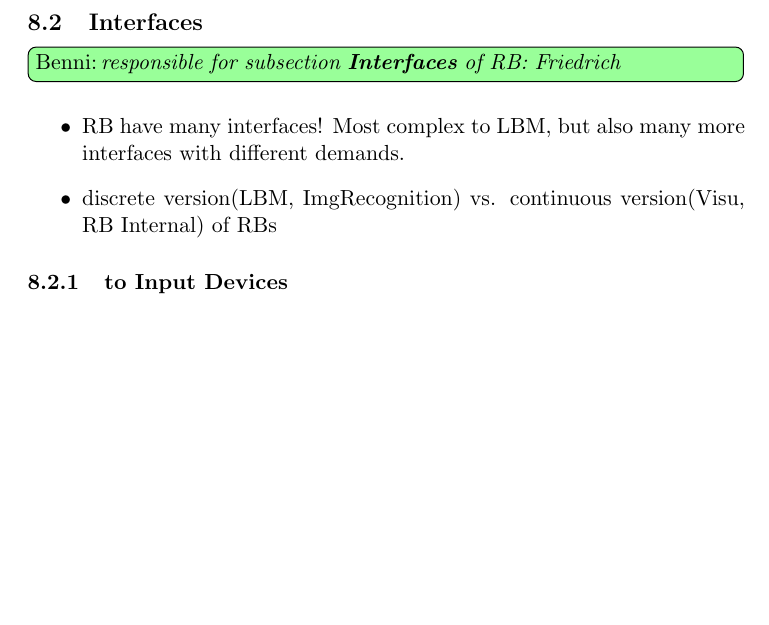
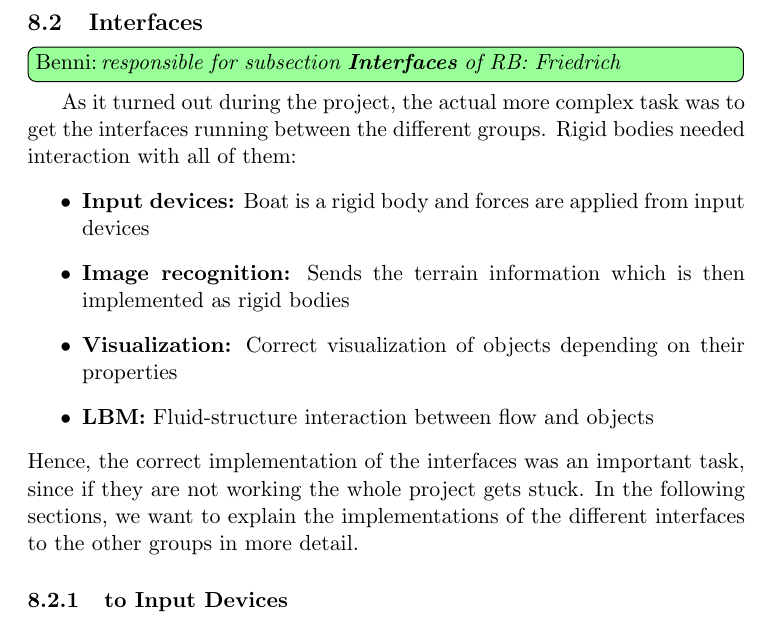
Before and after one commit to FMenhorn/FAReport, a LaTeX document (project.tex, which reads Sections/RigidBody/RigidBody.tex): part of page 20 of 22, cut so that both start at the same text, the shorter picture padded with empty space. Compiled offline with pdfLaTeX.

Commit message:
first paragraph of interface section

```diff
--- a/Sections/RigidBody/RigidBody.tex
+++ b/Sections/RigidBody/RigidBody.tex
@@ -107,10 +107,18 @@ All of these classes are documented with the help of Doxygen \cite{Doxygen}. Hen
 
 \subsection{Interfaces}
 \tododone[inline]{Benni}{responsible for subsection \textbf{Interfaces} of RB: Friedrich}
+As it turned out during the project, the actual more complex task was to get the interfaces running between the different groups. Rigid bodies needed interaction with all of them:
 \begin{itemize}
-\item RB have many interfaces! Most complex to LBM, but also many more interfaces with different demands.
-\item discrete version(LBM, ImgRecognition) vs. continuous version(Visu, RB Internal) of RBs
+\item \textbf{Input devices:} Boat is a rigid body and forces are applied from input devices
+\item \textbf{Image recognition:} Sends the terrain information which is then implemented as rigid bodies
+\item \textbf{Visualization:} Correct visualization of objects depending on their properties
+\item \textbf{LBM:} Fluid-structure interaction between flow and objects
 \end{itemize}
+Hence, the correct implementation of the interfaces was an important task, since if they are not working the whole project gets stuck. In the following sections, we want to explain the implementations of the different interfaces to the other groups in more detail.
+%\begin{itemize}
+%\item RB have many interfaces! Most complex to LBM, but also many more interfaces with different demands.
+%\item discrete version(LBM, ImgRecognition) vs. continuous version(Visu, RB Internal) of RBs
+%\end{itemize}
 \subsubsection{to Input Devices}
 \tododone[inline]{Benni}{responsible for interface from RB \textbf{to Input Devices}: Erik?}
 \begin{itemize}
```
